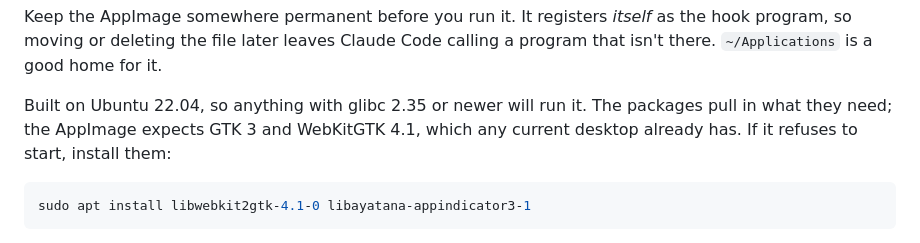
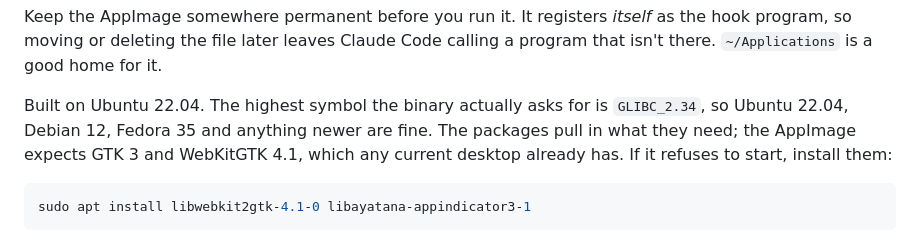
Before and after one commit to tristanmuzzu/Pets-for-Claude-Code, a Markdown page: README.md, the part around the change. GitHub-like rendering.

Commit message:
docs: state the glibc floor that was measured, not the one assumed
The README said 2.35 because that is what Ubuntu 22.04 ships. The binary's
highest required symbol, read off the released .deb with objdump, is
GLIBC_2.34 — so Fedora 35 and Debian 12 users were being told to stay away
from something that runs.

Co-Authored-By: Claude Opus 5 <noreply@anthropic.com>

````diff
--- a/README.md
+++ b/README.md
@@ -138,9 +138,11 @@ Keep the AppImage somewhere permanent before you run it. It registers *itself*
 as the hook program, so moving or deleting the file later leaves Claude Code
 calling a program that isn't there. `~/Applications` is a good home for it.
 
-Built on Ubuntu 22.04, so anything with glibc 2.35 or newer will run it. The
-packages pull in what they need; the AppImage expects GTK 3 and WebKitGTK 4.1,
-which any current desktop already has. If it refuses to start, install them:
+Built on Ubuntu 22.04. The highest symbol the binary actually asks for is
+`GLIBC_2.34`, so Ubuntu 22.04, Debian 12, Fedora 35 and anything newer are
+fine. The packages pull in what they need; the AppImage expects GTK 3 and
+WebKitGTK 4.1, which any current desktop already has. If it refuses to start,
+install them:
 
 ```bash
 sudo apt install libwebkit2gtk-4.1-0 libayatana-appindicator3-1
````
Also changed, not shown: docs/releases/v0.8.0.md (+3 -1 lines).
